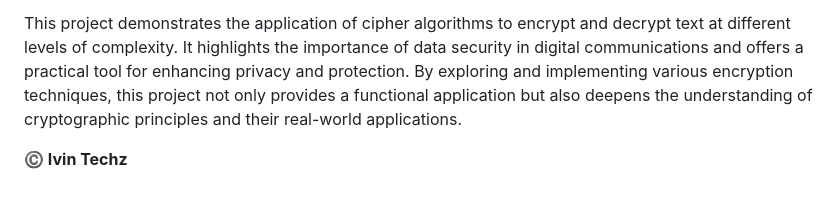
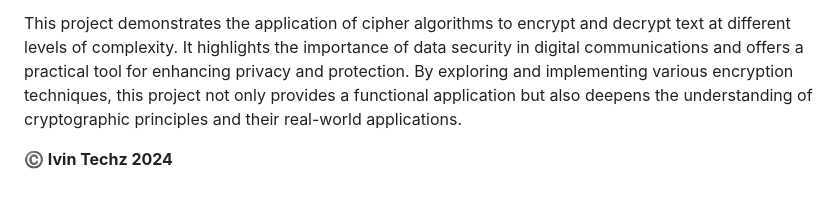
Before and after one commit to ivin-titus/Text-Encryption, a Markdown page: README.md, the part around one of its changes. Drawn GitHub-style.

```diff
--- a/README.md
+++ b/README.md
@@ -112,4 +112,4 @@ In the digital age, data protection is paramount. Open communication over the in
 
 This project demonstrates the application of cipher algorithms to encrypt and decrypt text at different levels of complexity. It highlights the importance of data security in digital communications and offers a practical tool for enhancing privacy and protection. By exploring and implementing various encryption techniques, this project not only provides a functional application but also deepens the understanding of cryptographic principles and their real-world applications.
 
-<b> ©️ Ivin Techz </b>
+<b> ©️ Ivin Techz 2024</b>
```
Also changed, not shown: other parts of README.md (+1 -1 lines), dev_info.md (added).
